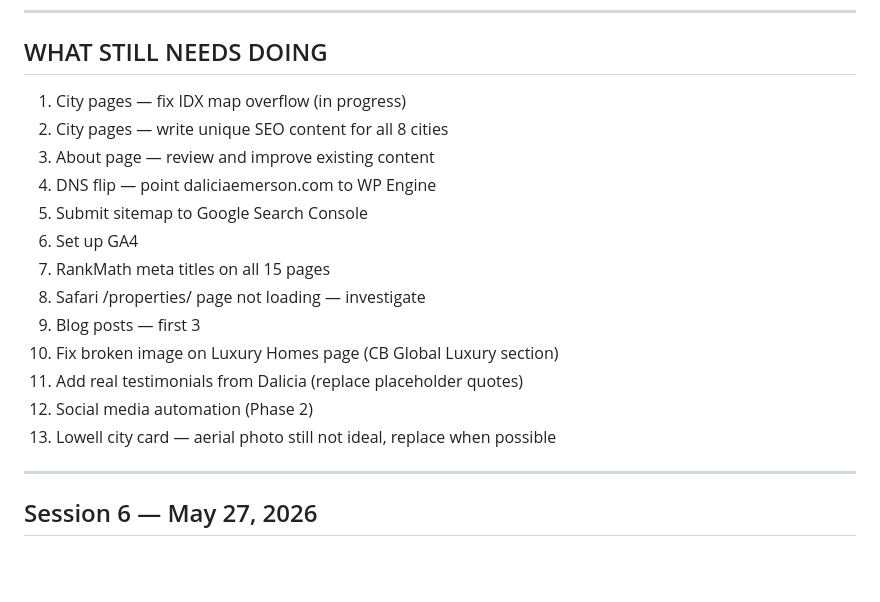
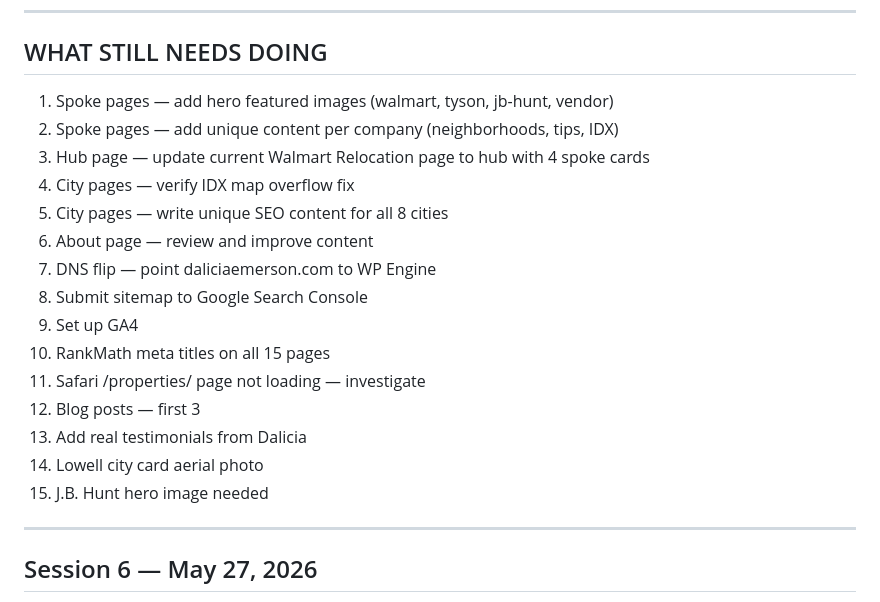
Before and after one commit to daliciaemerson/dalicia-emerson-theme, a Markdown page: PROJECT_NOTES.md, the part around one of its changes. Drawn GitHub-style; blank space fills up the shorter version.

Commit message:
Update PROJECT_NOTES with Session 8 progress
Co-Authored-By: Claude Sonnet 4.6 <noreply@anthropic.com>

```diff
--- a/PROJECT_NOTES.md
+++ b/PROJECT_NOTES.md
@@ -9,19 +9,21 @@
 
 ## WHAT STILL NEEDS DOING
 
-1. City pages — fix IDX map overflow (in progress)
-2. City pages — write unique SEO content for all 8 cities
-3. About page — review and improve existing content
-4. DNS flip — point daliciaemerson.com to WP Engine
-5. Submit sitemap to Google Search Console
-6. Set up GA4
-7. RankMath meta titles on all 15 pages
-8. Safari /properties/ page not loading — investigate
-9. Blog posts — first 3
-10. Fix broken image on Luxury Homes page (CB Global Luxury section)
-11. Add real testimonials from Dalicia (replace placeholder quotes)
-12. Social media automation (Phase 2)
-13. Lowell city card — aerial photo still not ideal, replace when possible
+1. Spoke pages — add hero featured images (walmart, tyson, jb-hunt, vendor)
+2. Spoke pages — add unique content per company (neighborhoods, tips, IDX)
+3. Hub page — update current Walmart Relocation page to hub with 4 spoke cards
+4. City pages — verify IDX map overflow fix
+5. City pages — write unique SEO content for all 8 cities
+6. About page — review and improve content
+7. DNS flip — point daliciaemerson.com to WP Engine
+8. Submit sitemap to Google Search Console
+9. Set up GA4
+10. RankMath meta titles on all 15 pages
+11. Safari /properties/ page not loading — investigate
+12. Blog posts — first 3
+13. Add real testimonials from Dalicia
+14. Lowell city card aerial photo
+15. J.B. Hunt hero image needed
 
 ---
 
```
Also changed, not shown: other parts of PROJECT_NOTES.md (+32 -0 lines).
